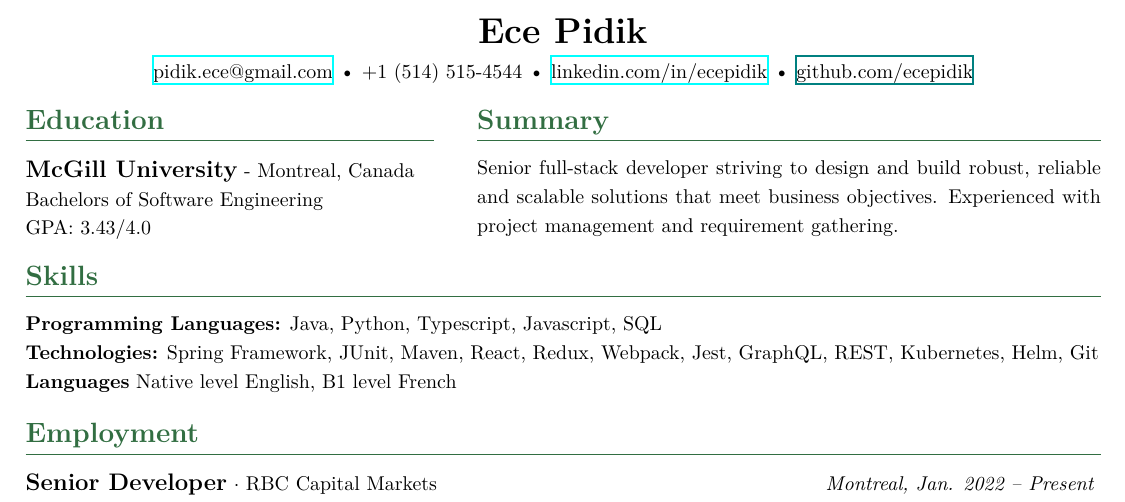
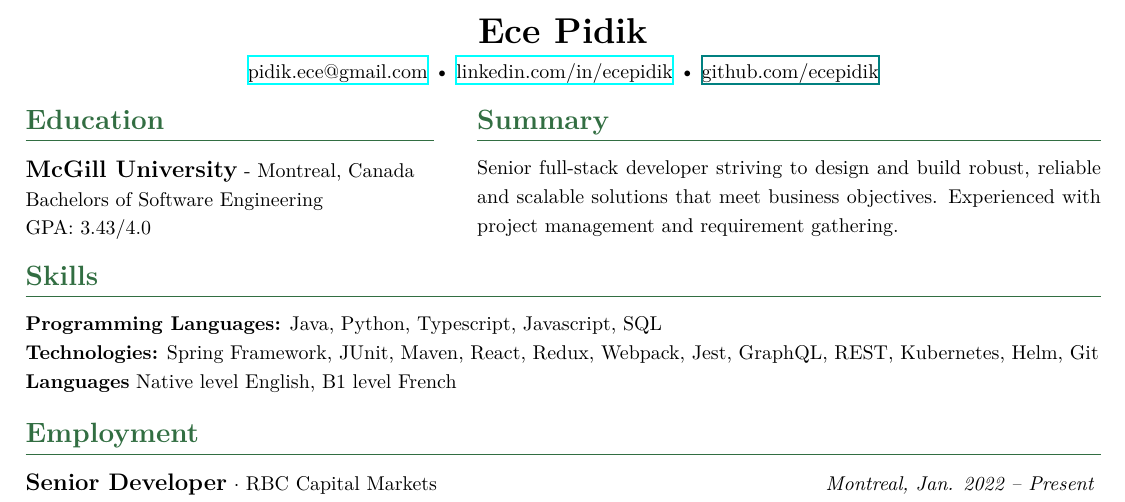
Before and after one commit to ecepidik/who-art-i, a LaTeX document (main.tex): part of the page, cut so that both start at the same text. Compiled offline with XeLaTeX.

Commit message:
remove detail

```diff
--- a/main.tex
+++ b/main.tex
@@ -38,7 +38,6 @@
     {\fontsize{18}{18}\textbf{Ece Pidik}\selectfont} \\
     \vspace{0.3em}
     \href{mailto:pidik.ece@gmail.com}{pidik.ece@gmail.com} \textbullet{}
-    +1 (514) 515-4544 \textbullet{}
     \href{https://www.linkedin.com/in/ecepidik}{linkedin.com/in/ecepidik} \textbullet{}
     \href{github.com/ecepidik}{github.com/ecepidik}
 \end{center}
```
